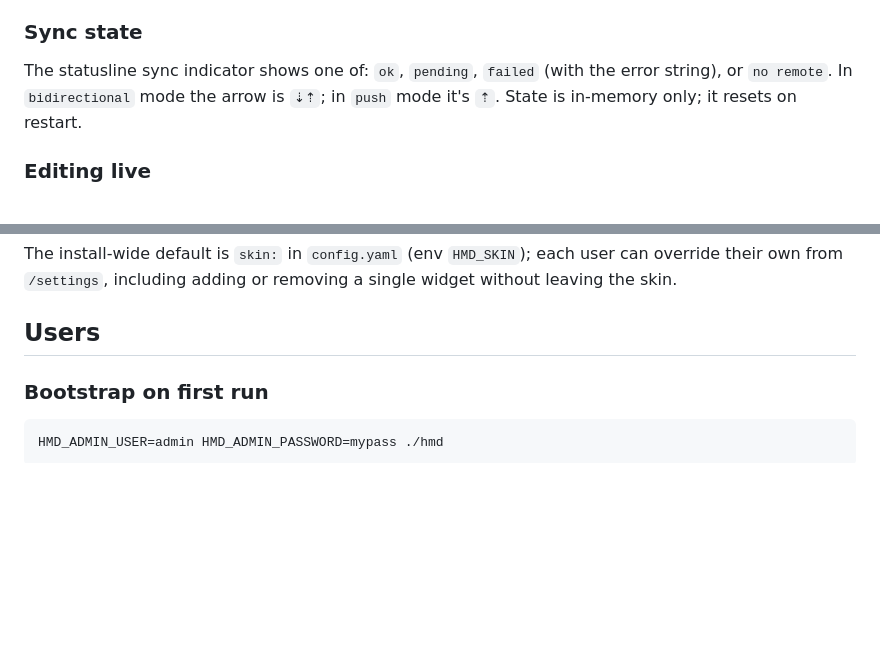
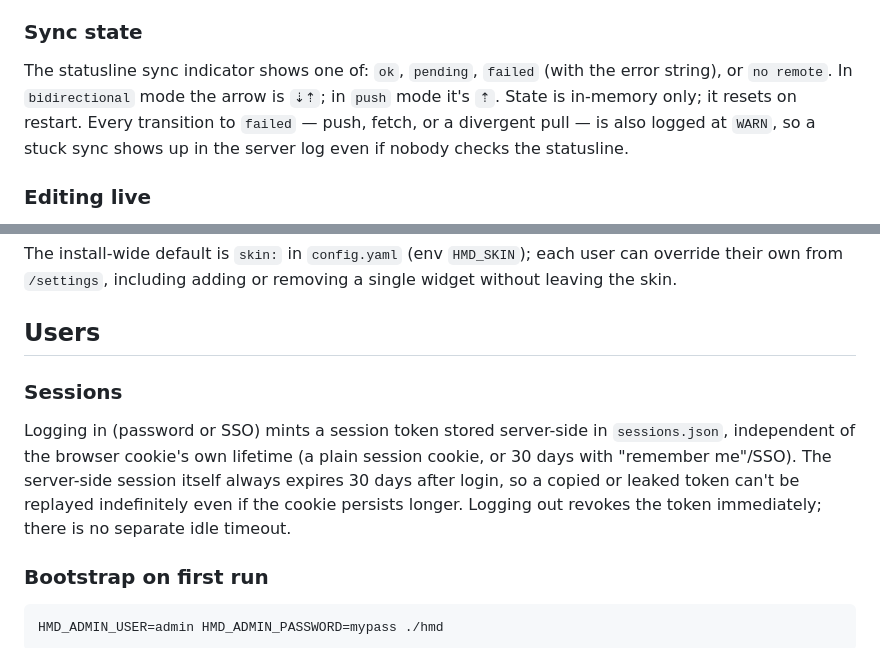
Before and after one commit to soollabs/holdmydocs, a Markdown page: README.md, 2 parts joined by grey strips. Rendered like a GitHub page; blank space fills up the shorter version.

Commit message:
docs: document session expiry and sync failure logging

````diff
--- a/README.md
+++ b/README.md
@@ -212,7 +212,10 @@ conflict.
 
 The statusline sync indicator shows one of: `ok`, `pending`, `failed` (with
 the error string), or `no remote`. In `bidirectional` mode the arrow is `⇣⇡`;
-in `push` mode it's `⇡`. State is in-memory only; it resets on restart.
+in `push` mode it's `⇡`. State is in-memory only; it resets on restart. Every
+transition to `failed` — push, fetch, or a divergent pull — is also logged at
+`WARN`, so a stuck sync shows up in the server log even if nobody checks the
+statusline.
 
 ### Editing live
 
@@ -298,6 +301,15 @@ user can override their own from `/settings`, including adding or removing a
 single widget without leaving the skin.
 
 ## Users
+
+### Sessions
+
+Logging in (password or SSO) mints a session token stored server-side in
+`sessions.json`, independent of the browser cookie's own lifetime (a plain
+session cookie, or 30 days with "remember me"/SSO). The server-side session
+itself always expires 30 days after login, so a copied or leaked token
+can't be replayed indefinitely even if the cookie persists longer. Logging
+out revokes the token immediately; there is no separate idle timeout.
 
 ### Bootstrap on first run
 ```bash
````
